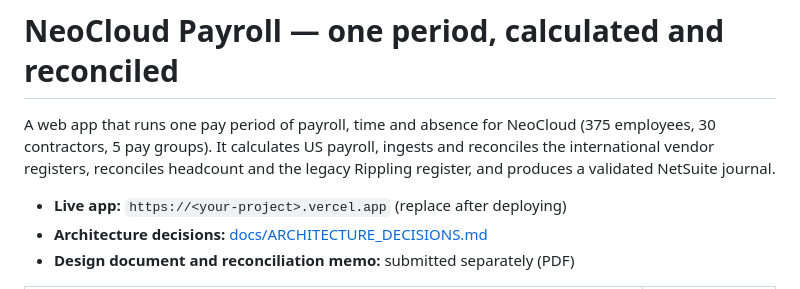
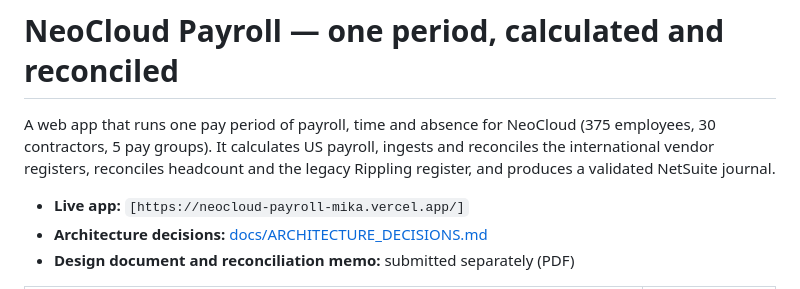
Before and after one commit to katiyaranamika-rgb/neocloud-payroll-mika, a Markdown page: README.md, the part around the change. Rendered like a GitHub page.

Commit message:
Fix live app link in README
Updated the live app link in the README to the deployed URL.

```diff
--- a/README.md
+++ b/README.md
@@ -2,7 +2,7 @@
 
 A web app that runs one pay period of payroll, time and absence for NeoCloud (375 employees, 30 contractors, 5 pay groups). It calculates US payroll, ingests and reconciles the international vendor registers, reconciles headcount and the legacy Rippling register, and produces a validated NetSuite journal.
 
-- **Live app:** `https://<your-project>.vercel.app` (replace after deploying)
+- **Live app:** `[https://neocloud-payroll-mika.vercel.app/]`
 - **Architecture decisions:** [docs/ARCHITECTURE_DECISIONS.md](docs/ARCHITECTURE_DECISIONS.md)
 - **Design document and reconciliation memo:** submitted separately (PDF)
 
```
